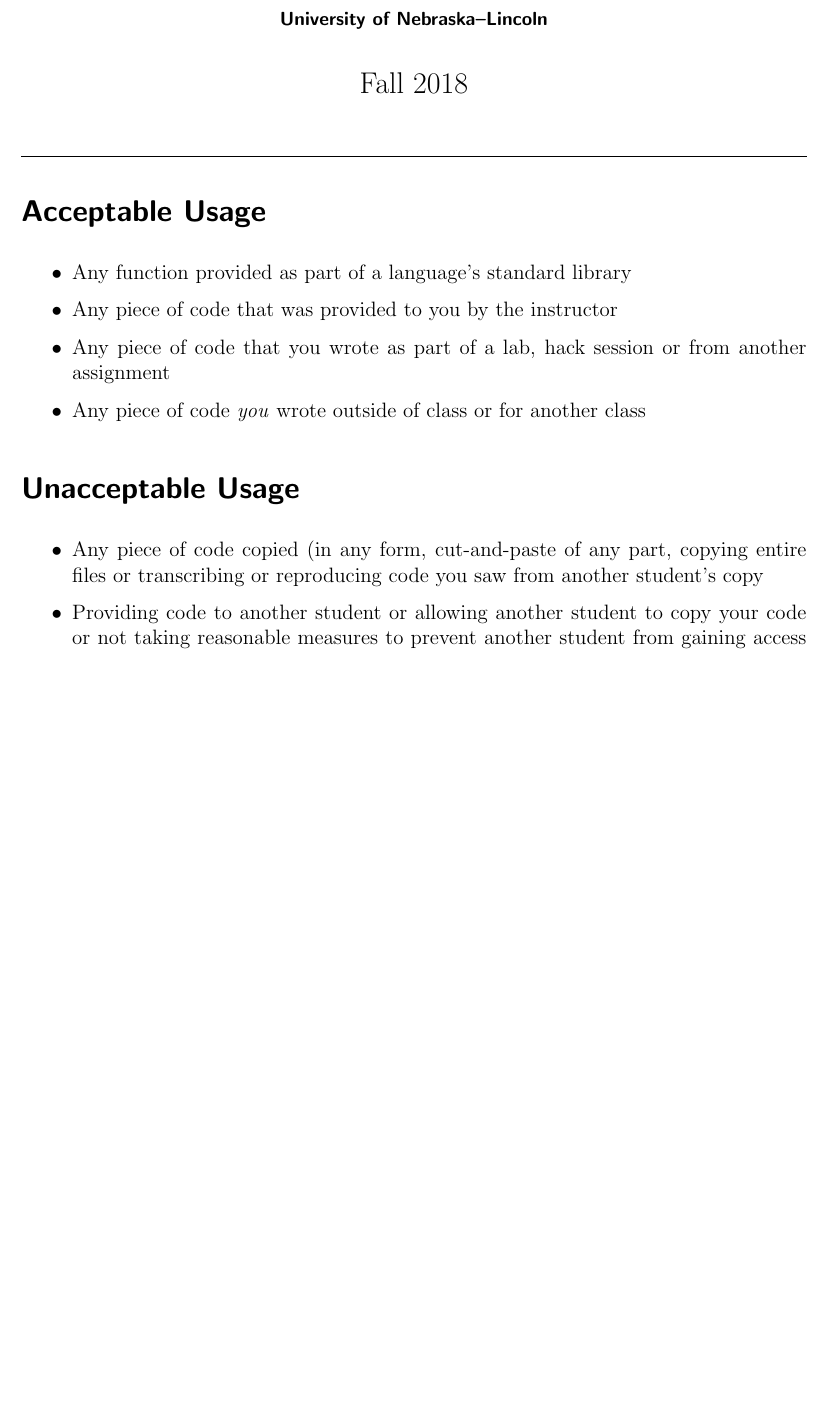
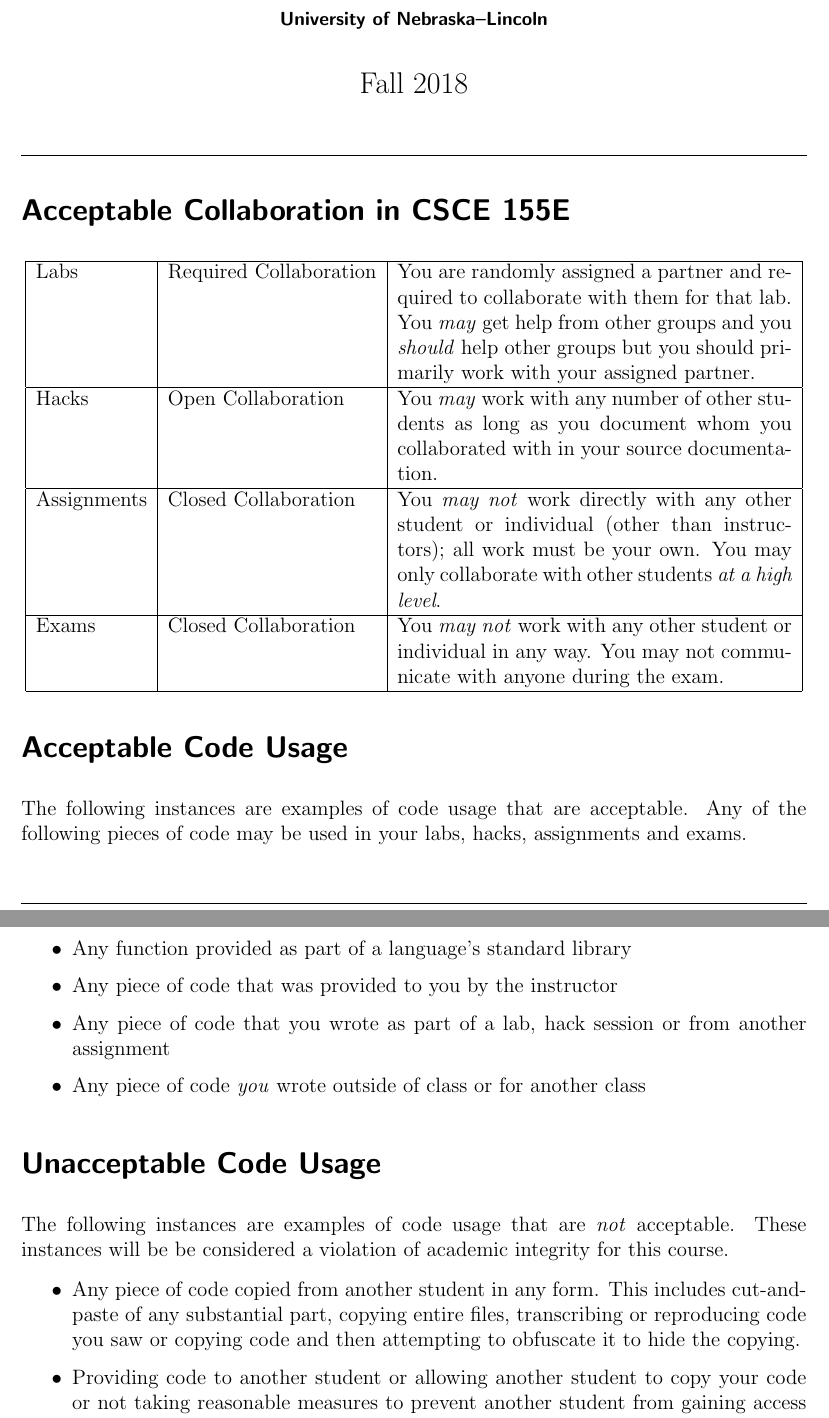
Before and after one commit to cbourke/ComputerScienceI, a LaTeX document (documents/codeUsageGuidelines.tex): part of page 1 of 6 before the commit and two parts of pages 1 and 2 of 7 after it, the two joined at a grey line, cut so that both start at the same text, the shorter picture padded with empty space. The pictures show the PDF file documents/codeUsageGuidelines.pdf that the author committed with the source.

Commit message:
added collaboration summary table

```diff
--- a/documents/codeUsageGuidelines.tex
+++ b/documents/codeUsageGuidelines.tex
@@ -109,21 +109,47 @@
 
 \hrule
 
+\section*{Acceptable Collaboration in CSCE 155E}
 
-\section*{Acceptable Usage}
+\begin{center}
+\begin{tabular}{|l|l|p{8cm}|}
+\hline
+Labs & Required Collaboration & You are randomly assigned a partner and required to collaborate with them for that lab.  You \emph{may} get help from other groups and
+you \emph{should} help other groups but you should primarily work with your assigned partner. \\
+\hline
+Hacks & Open Collaboration & You \emph{may} work with any number of other students as long as you document whom you collaborated with in your source documentation.\\
+\hline
+Assignments & Closed Collaboration & You \emph{may not} work directly with any other student or individual (other than instructors); all work must be your own.  You may only collaborate with other students \emph{at a high level}.  \\
+\hline
+Exams & Closed Collaboration & You \emph{may not} work with any other student or individual in any way.  You may not communicate with anyone during the exam.\\
+\hline
+\end{tabular}
+\end{center}
+
+\section*{Acceptable Code Usage}
+
+The following instances are examples of code usage that are acceptable.
+Any of the following pieces of code may be used in your labs, hacks, assignments
+and exams.
 
 \begin{itemize}
   \item Any function provided as part of a language's standard library
   \item Any piece of code that was provided to you by the instructor
   \item Any piece of code that you wrote as part of a lab, hack session or from another assignment
   \item Any piece of code \emph{you} wrote outside of class or for another class
-  %\item Sharing your code with others \emph{after all possible due dates have passed} in order to learn and understand may be acceptable
 \end{itemize}
 
-\section*{Unacceptable Usage}
+\section*{Unacceptable Code Usage}
+
+The following instances are examples of code usage that are \emph{not}
+acceptable.  These instances will be be considered a violation of academic
+integrity for this course.
 
 \begin{itemize}
-  \item Any piece of code copied (in any form, cut-and-paste of any part, copying entire files or transcribing or reproducing code you saw from another student's copy
+  \item Any piece of code copied from another student in any form.  This
+  includes cut-and-paste of any substantial part, copying entire files,
+  transcribing or reproducing code you saw or copying code and then attempting
+  to obfuscate it to hide the copying.
   \item Providing code to another student or allowing another student to copy your code or not taking reasonable measures to prevent another student from gaining access to your code
   \item Making your code publicly accessible prior to final grades posting
   \item Accessing sites such as:
```
Also changed, not shown: documents/codeUsageGuidelines.pdf.
